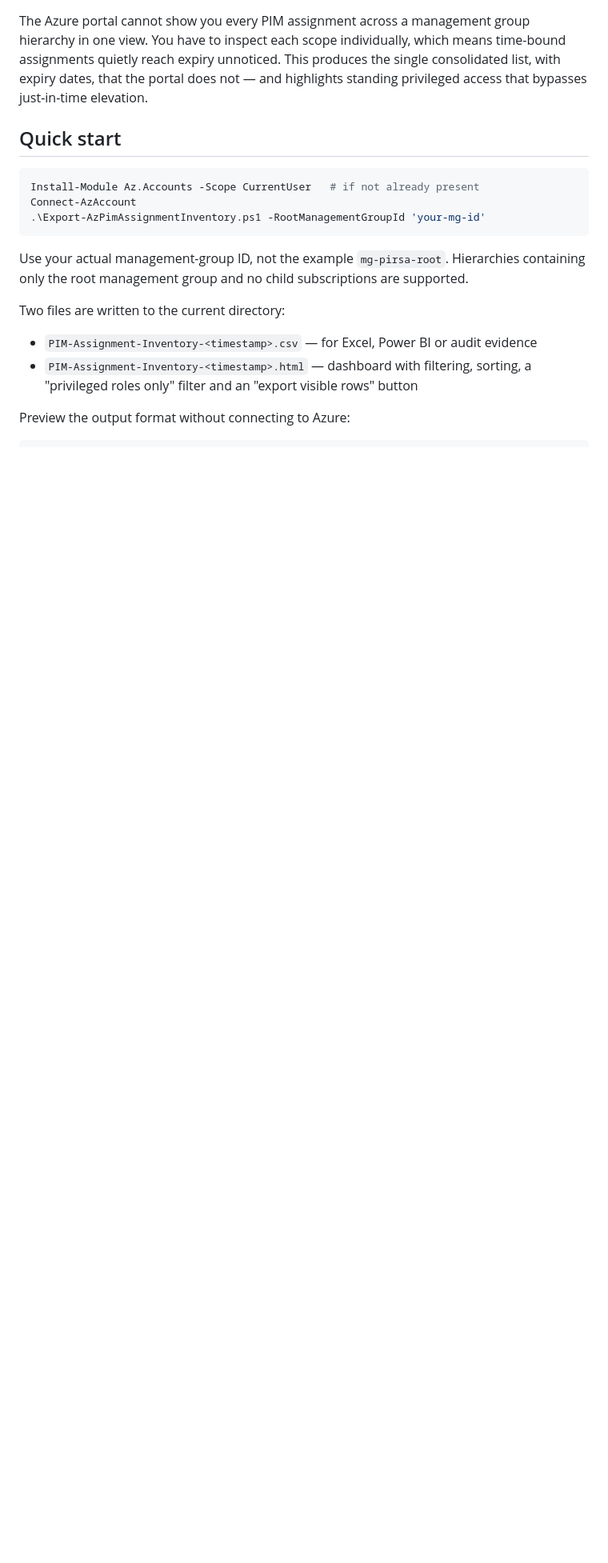
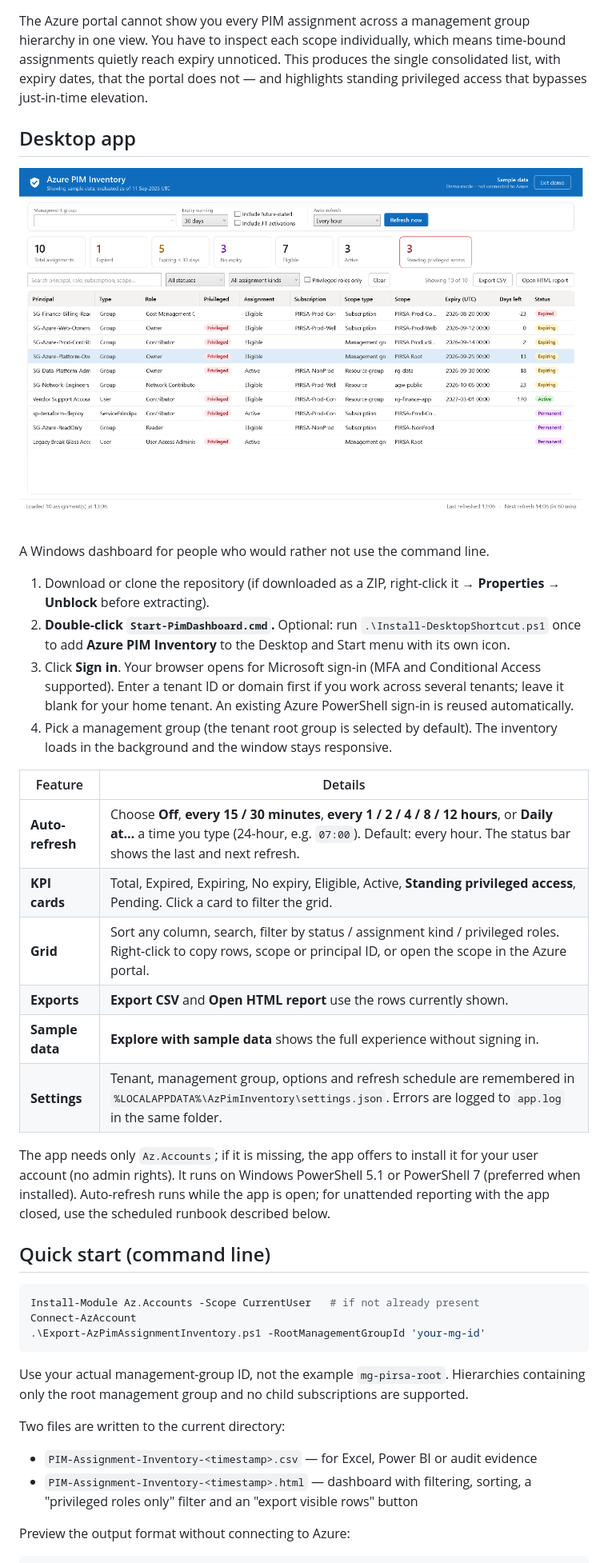
Before and after one commit to fredlahoud/AzurePIMInventory, a Markdown page: README.md, the part around one of its changes. Shown at 80% size. GitHub-like rendering; pictures changed too: docs/images/dashboard.png (added); blank space fills up the shorter version.

Commit message:
Document desktop app and module; add screenshots
Co-Authored-By: Claude Opus 5.5 <noreply@anthropic.com>

````diff
--- a/README.md
+++ b/README.md
@@ -15,7 +15,39 @@ time-bound assignments quietly reach expiry unnoticed. This produces the single
 consolidated list, with expiry dates, that the portal does not — and highlights
 standing privileged access that bypasses just-in-time elevation.
 
-## Quick start
+## Desktop app
+
+![Dashboard](docs/images/dashboard.png)
+
+A Windows dashboard for people who would rather not use the command line.
+
+1. Download or clone the repository (if downloaded as a ZIP, right-click it →
+   **Properties** → **Unblock** before extracting).
+2. **Double-click `Start-PimDashboard.cmd`.**
+   Optional: run `.\Install-DesktopShortcut.ps1` once to add **Azure PIM Inventory**
+   to the Desktop and Start menu with its own icon.
+3. Click **Sign in**. Your browser opens for Microsoft sign-in (MFA and Conditional
+   Access supported). Enter a tenant ID or domain first if you work across several
+   tenants; leave it blank for your home tenant. An existing Azure PowerShell sign-in
+   is reused automatically.
+4. Pick a management group (the tenant root group is selected by default). The
+   inventory loads in the background and the window stays responsive.
+
+| Feature | Details |
+|---|---|
+| **Auto-refresh** | Choose **Off**, **every 15 / 30 minutes**, **every 1 / 2 / 4 / 8 / 12 hours**, or **Daily at…** a time you type (24-hour, e.g. `07:00`). Default: every hour. The status bar shows the last and next refresh. |
+| **KPI cards** | Total, Expired, Expiring, No expiry, Eligible, Active, **Standing privileged access**, Pending. Click a card to filter the grid. |
+| **Grid** | Sort any column, search, filter by status / assignment kind / privileged roles. Right-click to copy rows, scope or principal ID, or open the scope in the Azure portal. |
+| **Exports** | **Export CSV** and **Open HTML report** use the rows currently shown. |
+| **Sample data** | **Explore with sample data** shows the full experience without signing in. |
+| **Settings** | Tenant, management group, options and refresh schedule are remembered in `%LOCALAPPDATA%\AzPimInventory\settings.json`. Errors are logged to `app.log` in the same folder. |
+
+The app needs only `Az.Accounts`; if it is missing, the app offers to install it for
+your user account (no admin rights). It runs on Windows PowerShell 5.1 or PowerShell 7
+(preferred when installed). Auto-refresh runs while the app is open; for unattended
+reporting with the app closed, use the scheduled runbook described below.
+
+## Quick start (command line)
 
 ```powershell
 Install-Module Az.Accounts -Scope CurrentUser   # if not already present
````
Also changed, not shown: other parts of README.md (+16 -2 lines), CHANGELOG.md (+26 -0 lines), docs/images/sign-in.png (added).
